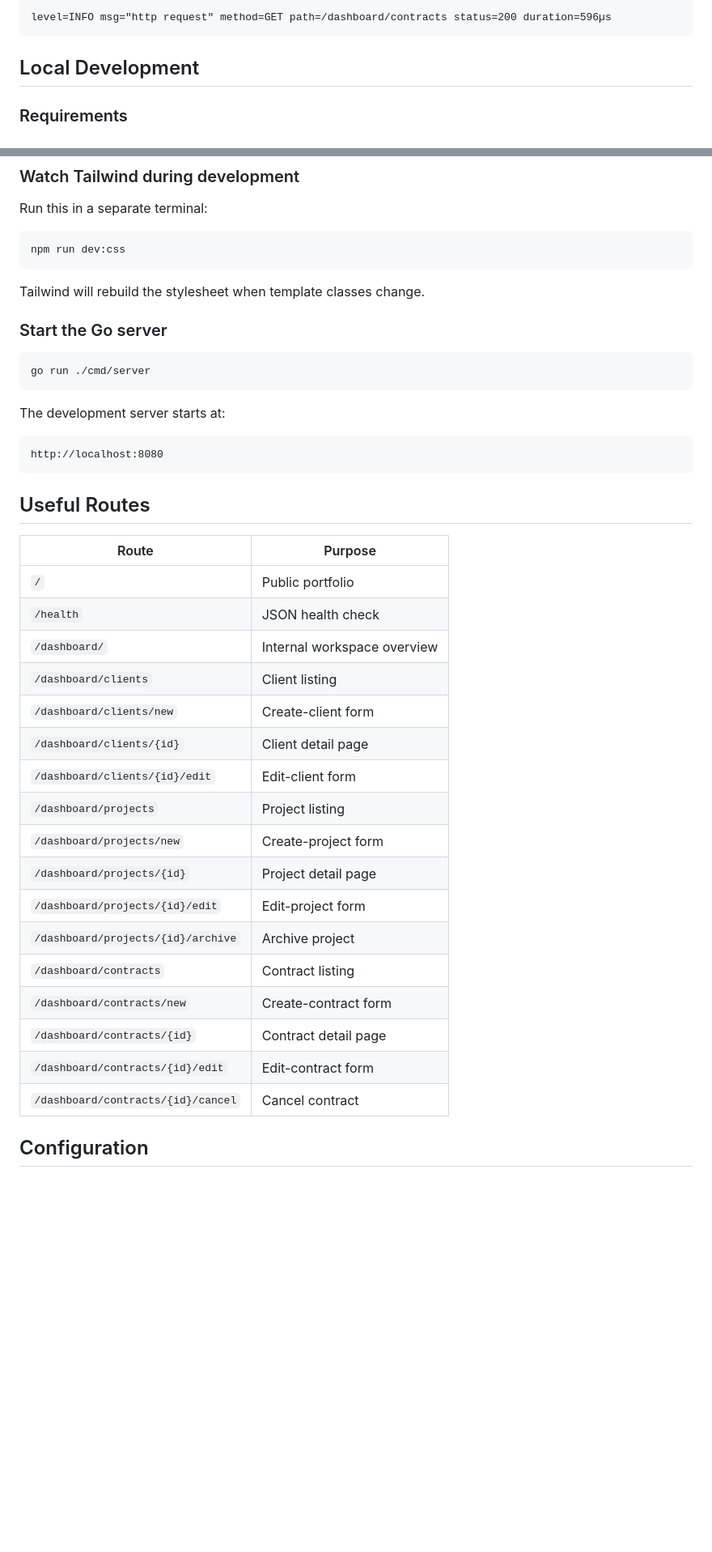
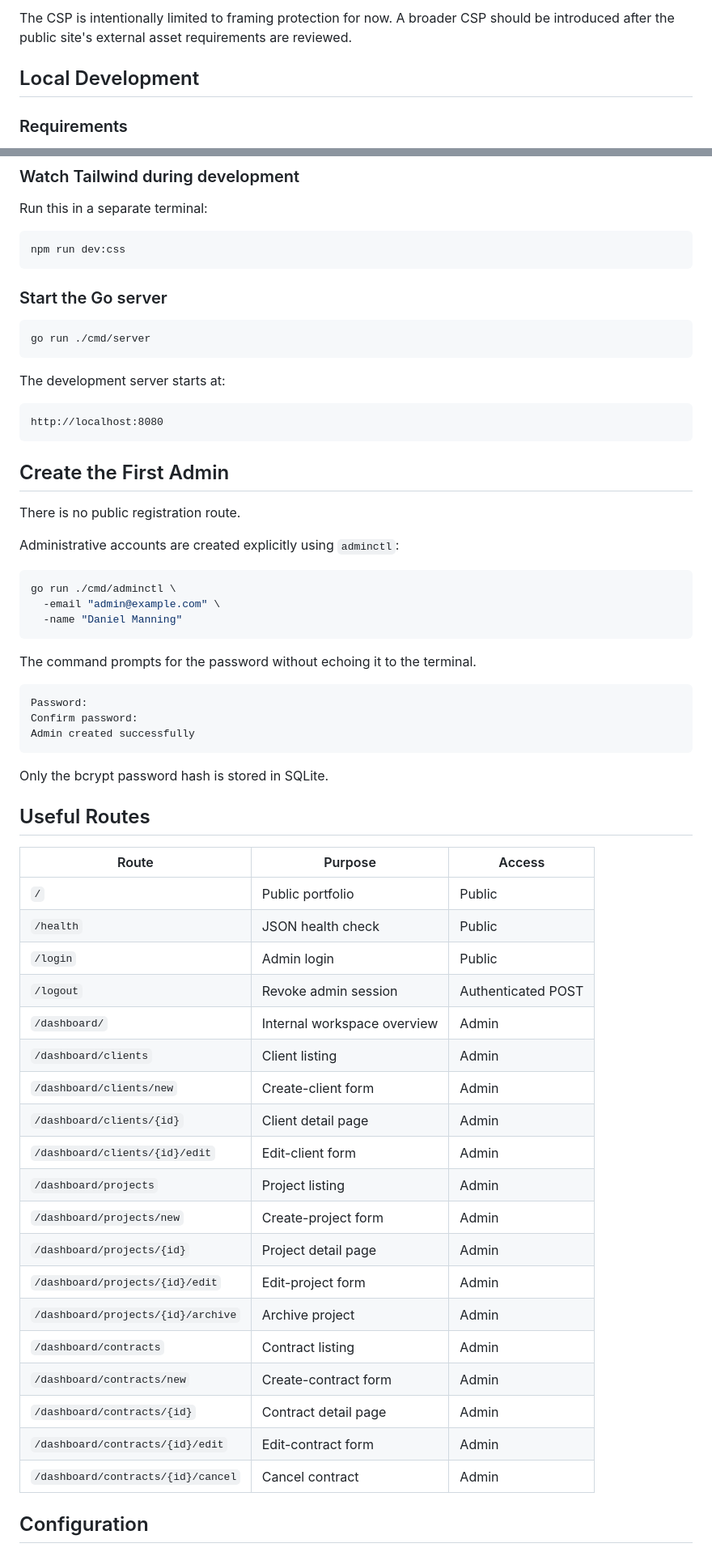
Before and after one commit to danieljmanningdev/danieljmanningdev-portfolio, a Markdown page: README.md, 2 parts joined by grey strips. Shown at 81% size. Rendered like a GitHub page; blank space fills up the shorter version.

````diff
--- a/README.md
+++ b/README.md
@@ -219,7 +252,5 @@ Example development log:
 
-```text
-level=INFO msg="http request" method=GET path=/dashboard/contracts status=200 duration=596µs
-```
+The CSP is intentionally limited to framing protection for now. A broader CSP should be introduced after the public site's external asset requirements are reviewed.
 
 ## Local Development
 
@@ -266,8 +297,6 @@ Run this in a separate terminal:
 npm run dev:css
 ```
 
-Tailwind will rebuild the stylesheet when template classes change.
-
 ### Start the Go server
 
 ```bash
@@ -280,27 +309,51 @@ The development server starts at:
 http://localhost:8080
 ```
 
+## Create the First Admin
+
+There is no public registration route.
+
+Administrative accounts are created explicitly using `adminctl`:
+
+```bash
+go run ./cmd/adminctl \
+  -email "admin@example.com" \
+  -name "Daniel Manning"
+```
+
+The command prompts for the password without echoing it to the terminal.
+
+```text
+Password:
+Confirm password:
+Admin created successfully
+```
+
+Only the bcrypt password hash is stored in SQLite.
+
 ## Useful Routes
 
-| Route | Purpose |
-|---|---|
-| `/` | Public portfolio |
-| `/health` | JSON health check |
-| `/dashboard/` | Internal workspace overview |
-| `/dashboard/clients` | Client listing |
-| `/dashboard/clients/new` | Create-client form |
-| `/dashboard/clients/{id}` | Client detail page |
-| `/dashboard/clients/{id}/edit` | Edit-client form |
-| `/dashboard/projects` | Project listing |
-| `/dashboard/projects/new` | Create-project form |
-| `/dashboard/projects/{id}` | Project detail page |
-| `/dashboard/projects/{id}/edit` | Edit-project form |
-| `/dashboard/projects/{id}/archive` | Archive project |
-| `/dashboard/contracts` | Contract listing |
-| `/dashboard/contracts/new` | Create-contract form |
-| `/dashboard/contracts/{id}` | Contract detail page |
-| `/dashboard/contracts/{id}/edit` | Edit-contract form |
-| `/dashboard/contracts/{id}/cancel` | Cancel contract |
+| Route | Purpose | Access |
+|---|---|---|
+| `/` | Public portfolio | Public |
+| `/health` | JSON health check | Public |
+| `/login` | Admin login | Public |
+| `/logout` | Revoke admin session | Authenticated POST |
+| `/dashboard/` | Internal workspace overview | Admin |
+| `/dashboard/clients` | Client listing | Admin |
+| `/dashboard/clients/new` | Create-client form | Admin |
+| `/dashboard/clients/{id}` | Client detail page | Admin |
+| `/dashboard/clients/{id}/edit` | Edit-client form | Admin |
+| `/dashboard/projects` | Project listing | Admin |
+| `/dashboard/projects/new` | Create-project form | Admin |
+| `/dashboard/projects/{id}` | Project detail page | Admin |
+| `/dashboard/projects/{id}/edit` | Edit-project form | Admin |
+| `/dashboard/projects/{id}/archive` | Archive project | Admin |
+| `/dashboard/contracts` | Contract listing | Admin |
+| `/dashboard/contracts/new` | Create-contract form | Admin |
+| `/dashboard/contracts/{id}` | Contract detail page | Admin |
+| `/dashboard/contracts/{id}/edit` | Edit-contract form | Admin |
+| `/dashboard/contracts/{id}/cancel` | Cancel contract | Admin |
 
 ## Configuration
 
````
Also changed, not shown: other parts of README.md (+186 -180 lines).
